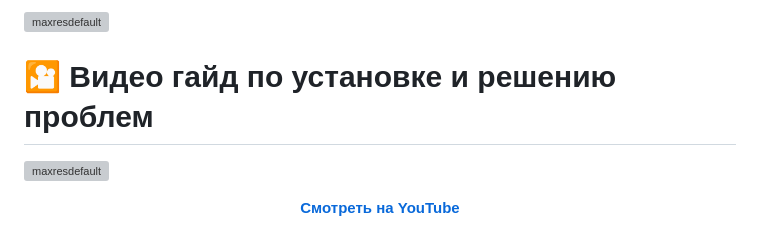
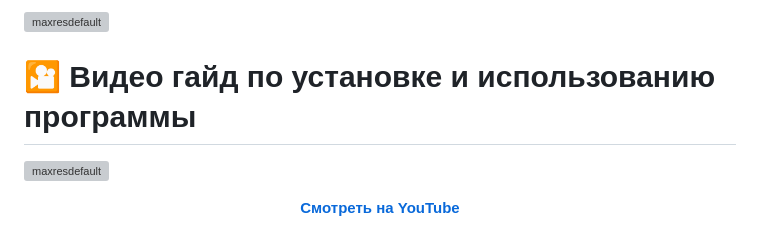
Before and after one commit to AvenCores/vt-gui, a Markdown page: README.md, the part around the change. Rendered like a GitHub page; grey boxes are pictures that could not be loaded.

Commit message:
Modify video guide section title in README
Updated the installation and troubleshooting video guide section title for clarity.

```diff
--- a/README.md
+++ b/README.md
@@ -33,7 +33,7 @@
 
 ![maxresdefault](https://i.ibb.co/8nB79Cn2/chrome-Go-WZgprng-Z.png)
 
-# 🎦 Видео гайд по установке и решению проблем
+# 🎦 Видео гайд по установке и использованию программы
 
 ![maxresdefault](https://i.ibb.co/39YVYSWV/1.png)
 
```
